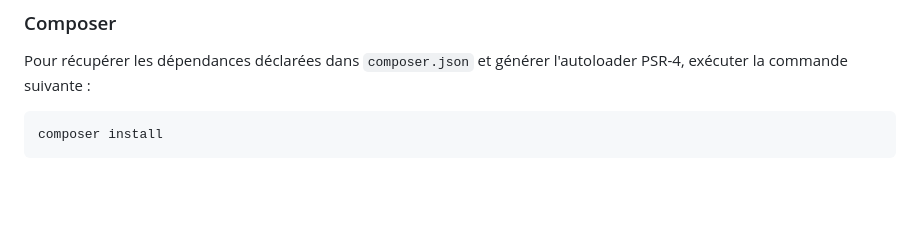
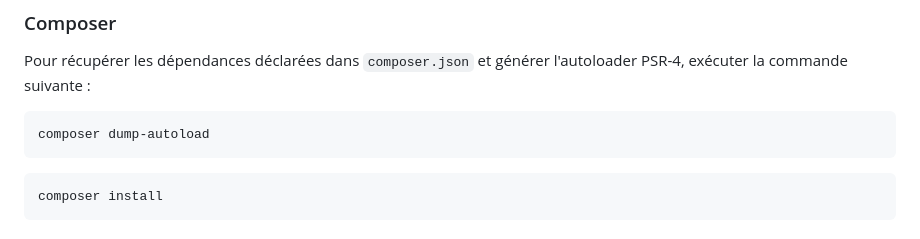
Before and after one commit to s-kenza/PetMatch, a Markdown page: README.md, the part around the change. Drawn GitHub-style; blank space fills up the shorter version.

````diff
--- a/README.md
+++ b/README.md
@@ -44,6 +44,10 @@ Ce projet vise à faciliter le processus d'adoption d'animaux en offrant une pla
 Pour récupérer les dépendances déclarées dans `composer.json` et générer l'autoloader PSR-4, exécuter la commande suivante :
 
 ```bash
+composer dump-autoload
+```
+
+```bash
 composer install
 ```
 
````
